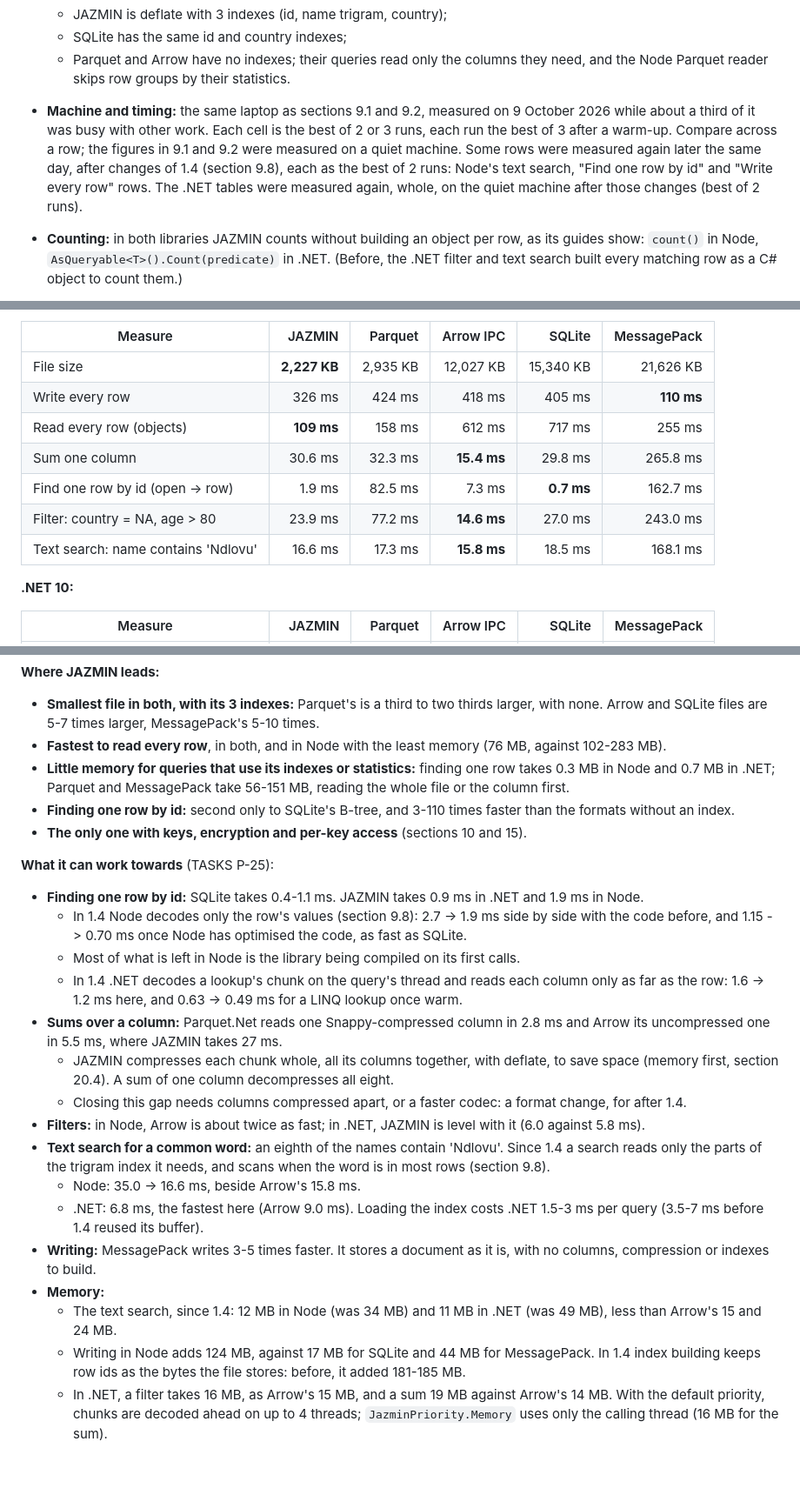
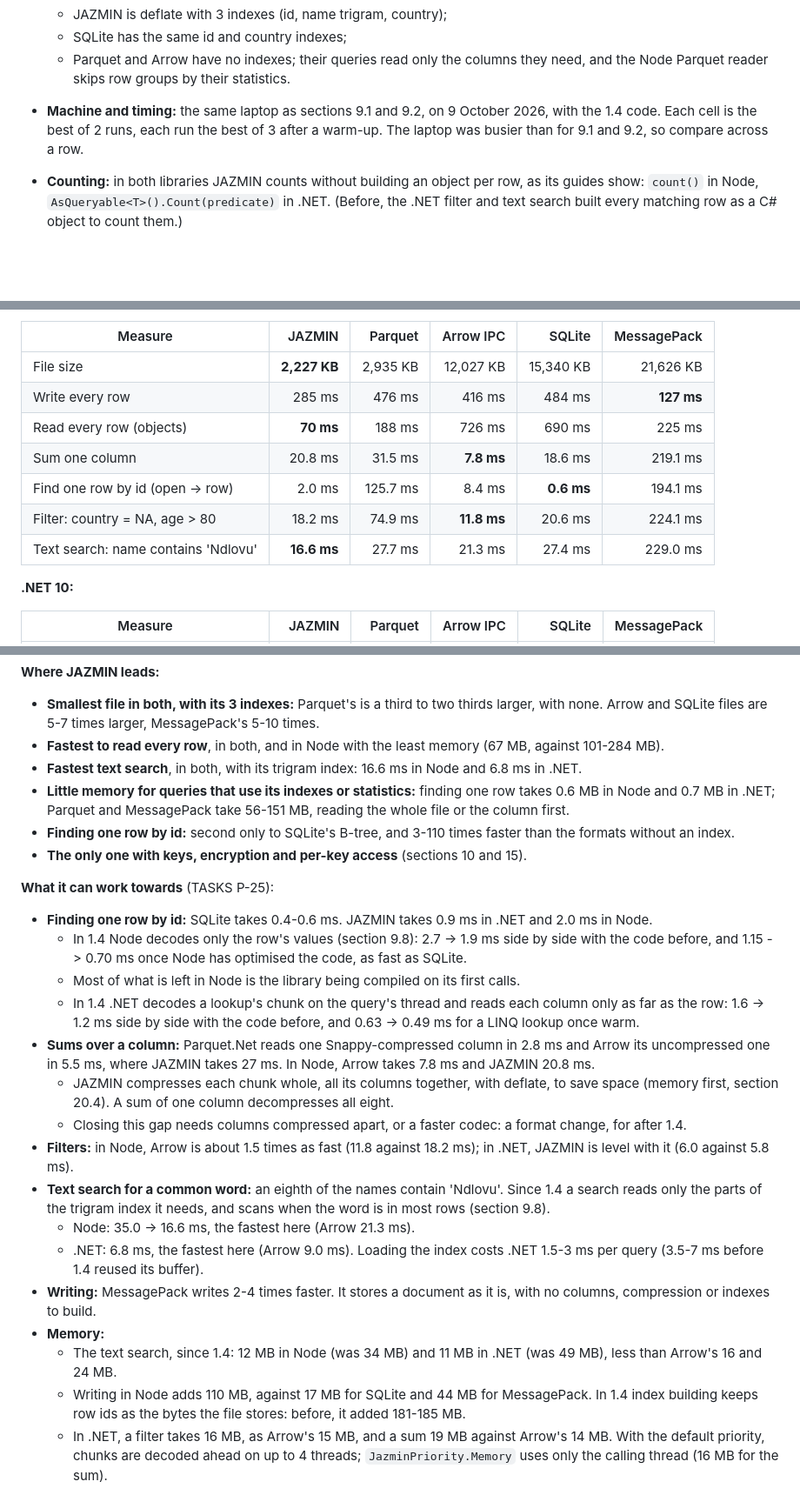
Before and after one commit to SmithSoft-Studios/JAZMIN, a Markdown page: docs/USER-GUIDE.md, 3 parts joined by grey strips. Shown at 87% size. Rendered like a GitHub page; blank space fills up the shorter version.

Commit message:
USER-GUIDE 9: benchmarks checked again for 1.4.0 (release checklist)
- 9.1/9.2: 1.4 against 1.3.0 side by side, 3 runs each, alternating: Node text search about twice as fast, writing with
  3 indexes 5-15% faster in both, the rest unchanged; .NET lookup allocation 0.6 MB (table: 1.1 MB).
- 9.12: the Node tables measured again whole with the 1.4 code (best of 2 runs), like the .NET tables; JAZMIN has the
  fastest text search in both; bullets updated to the new figures.

```diff
--- a/docs/USER-GUIDE.md
+++ b/docs/USER-GUIDE.md
@@ -1335,15 +1345,10 @@ JAZMIN is strong, and what it can work towards.
   - Parquet and Arrow have no indexes; their queries read only the columns
     they need, and the Node Parquet reader skips row groups by their
     statistics.
-- **Machine and timing:** the same laptop as sections 9.1 and 9.2, measured on
-  9 October 2026 while about a third of it was busy with other work. Each cell
-  is the best of 2 or 3 runs, each run the best of 3 after a warm-up.
-  Compare across a row; the figures in 9.1 and 9.2 were measured on a quiet
-  machine. Some rows were measured again later the same day, after changes
-  of 1.4 (section 9.8), each as the best of 2 runs: Node's text search,
-  "Find one row by id" and "Write every row" rows. The .NET tables were
-  measured again, whole, on the quiet machine after those changes (best of
-  2 runs).
+- **Machine and timing:** the same laptop as sections 9.1 and 9.2, on
+  9 October 2026, with the 1.4 code. Each cell is the best of 2 runs, each run
+  the best of 3 after a warm-up. The laptop was busier than for 9.1 and 9.2,
+  so compare across a row.
 - **Counting:** in both libraries JAZMIN counts without building an object
   per row, as its guides show: `count()` in Node,
   `AsQueryable<T>().Count(predicate)` in .NET. (Before, the .NET filter and
@@ -1368,12 +1373,12 @@ JAZMIN is strong, and what it can work towards.
 | Measure | JAZMIN | Parquet | Arrow IPC | SQLite | MessagePack |
 |---|---:|---:|---:|---:|---:|
 | File size | **2,227 KB** | 2,935 KB | 12,027 KB | 15,340 KB | 21,626 KB |
-| Write every row | 326 ms | 424 ms | 418 ms | 405 ms | **110 ms** |
-| Read every row (objects) | **109 ms** | 158 ms | 612 ms | 717 ms | 255 ms |
-| Sum one column | 30.6 ms | 32.3 ms | **15.4 ms** | 29.8 ms | 265.8 ms |
-| Find one row by id (open → row) | 1.9 ms | 82.5 ms | 7.3 ms | **0.7 ms** | 162.7 ms |
-| Filter: country = NA, age > 80 | 23.9 ms | 77.2 ms | **14.6 ms** | 27.0 ms | 243.0 ms |
-| Text search: name contains 'Ndlovu' | 16.6 ms | 17.3 ms | **15.8 ms** | 18.5 ms | 168.1 ms |
+| Write every row | 285 ms | 476 ms | 416 ms | 484 ms | **127 ms** |
+| Read every row (objects) | **70 ms** | 188 ms | 726 ms | 690 ms | 225 ms |
+| Sum one column | 20.8 ms | 31.5 ms | **7.8 ms** | 18.6 ms | 219.1 ms |
+| Find one row by id (open → row) | 2.0 ms | 125.7 ms | 8.4 ms | **0.6 ms** | 194.1 ms |
+| Filter: country = NA, age > 80 | 18.2 ms | 74.9 ms | **11.8 ms** | 20.6 ms | 224.1 ms |
+| Text search: name contains 'Ndlovu' | **16.6 ms** | 27.7 ms | 21.3 ms | 27.4 ms | 229.0 ms |
 
 **.NET 10:**
 
@@ -1418,9 +1423,11 @@ are another matter in Node (282 MB, for its row objects).
   thirds larger, with none. Arrow and SQLite files are 5-7 times larger, MessagePack's 5-10
   times.
 - **Fastest to read every row**, in both, and in Node with the least memory
-  (76 MB, against 102-283 MB).
+  (67 MB, against 101-284 MB).
+- **Fastest text search**, in both, with its trigram index: 16.6 ms in Node
+  and 6.8 ms in .NET.
 - **Little memory for queries that use its indexes or statistics:** finding
-  one row takes 0.3 MB in Node and 0.7 MB in .NET; Parquet and MessagePack take
+  one row takes 0.6 MB in Node and 0.7 MB in .NET; Parquet and MessagePack take
   56-151 MB, reading the whole file or the column first.
 - **Finding one row by id:** second only to SQLite's B-tree, and 3-110 times
   faster than the formats without an index.
@@ -1428,37 +1435,38 @@ are another matter in Node (282 MB, for its row objects).
   15).
 
 **What it can work towards** (TASKS P-25):
-- **Finding one row by id:** SQLite takes 0.4-1.1 ms. JAZMIN takes 0.9 ms in
-  .NET and 1.9 ms in Node.
+- **Finding one row by id:** SQLite takes 0.4-0.6 ms. JAZMIN takes 0.9 ms in
+  .NET and 2.0 ms in Node.
   - In 1.4 Node decodes only the row's values (section 9.8): 2.7 -> 1.9 ms
     side by side with the code before, and 1.15 -> 0.70 ms once Node has
     optimised the code, as fast as SQLite.
   - Most of what is left in Node is the library being compiled on its first
     calls.
   - In 1.4 .NET decodes a lookup's chunk on the query's thread and reads each
-    column only as far as the row: 1.6 -> 1.2 ms here, and 0.63 -> 0.49 ms
-    for a LINQ lookup once warm.
+    column only as far as the row: 1.6 -> 1.2 ms side by side with the code
+    before, and 0.63 -> 0.49 ms for a LINQ lookup once warm.
 - **Sums over a column:** Parquet.Net reads one Snappy-compressed column in
   2.8 ms and Arrow its uncompressed one in 5.5 ms, where JAZMIN takes 27 ms.
+  In Node, Arrow takes 7.8 ms and JAZMIN 20.8 ms.
   - JAZMIN compresses each chunk whole, all its columns together, with
     deflate, to save space (memory first, section 20.4). A sum of one column
     decompresses all eight.
   - Closing this gap needs columns compressed apart, or a faster codec: a
     format change, for after 1.4.
-- **Filters:** in Node, Arrow is about twice as fast; in .NET, JAZMIN is level
-  with it (6.0 against 5.8 ms).
+- **Filters:** in Node, Arrow is about 1.5 times as fast (11.8 against
+  18.2 ms); in .NET, JAZMIN is level with it (6.0 against 5.8 ms).
 - **Text search for a common word:** an eighth of the names contain
   'Ndlovu'. Since 1.4 a search reads only the parts of the trigram index it
   needs, and scans when the word is in most rows (section 9.8).
-  - Node: 35.0 -> 16.6 ms, beside Arrow's 15.8 ms.
+  - Node: 35.0 -> 16.6 ms, the fastest here (Arrow 21.3 ms).
   - .NET: 6.8 ms, the fastest here (Arrow 9.0 ms). Loading the index costs
     .NET 1.5-3 ms per query (3.5-7 ms before 1.4 reused its buffer).
-- **Writing:** MessagePack writes 3-5 times faster. It stores a document as it
+- **Writing:** MessagePack writes 2-4 times faster. It stores a document as it
   is, with no columns, compression or indexes to build.
 - **Memory:**
   - The text search, since 1.4: 12 MB in Node (was 34 MB) and 11 MB in .NET
-    (was 49 MB), less than Arrow's 15 and 24 MB.
-  - Writing in Node adds 124 MB, against 17 MB for SQLite and 44 MB for
+    (was 49 MB), less than Arrow's 16 and 24 MB.
+  - Writing in Node adds 110 MB, against 17 MB for SQLite and 44 MB for
     MessagePack. In 1.4 index building keeps row ids as the bytes the file
     stores: before, it added 181-185 MB.
   - In .NET, a filter takes 16 MB, as Arrow's 15 MB, and a sum 19 MB against
```
Also changed, not shown: other parts of docs/USER-GUIDE.md (+17 -7 lines).
